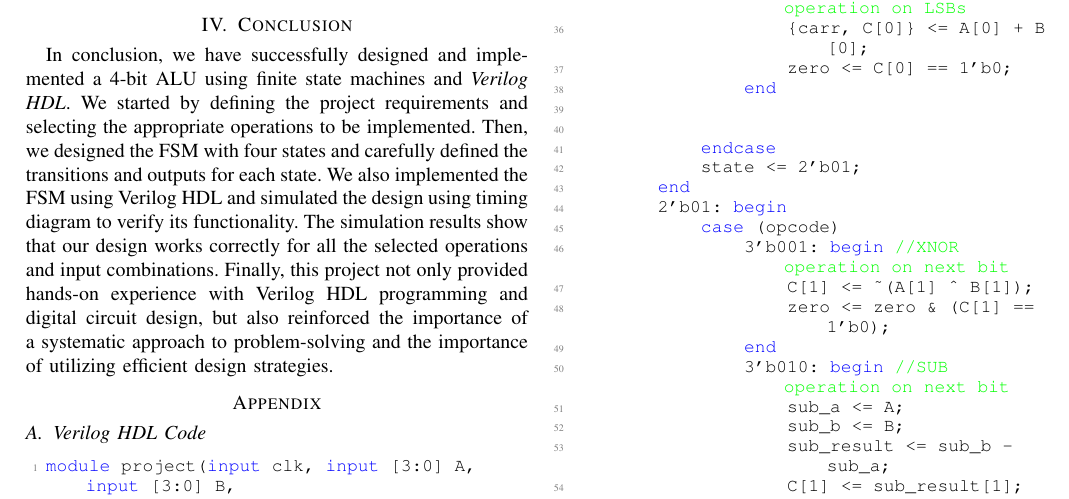
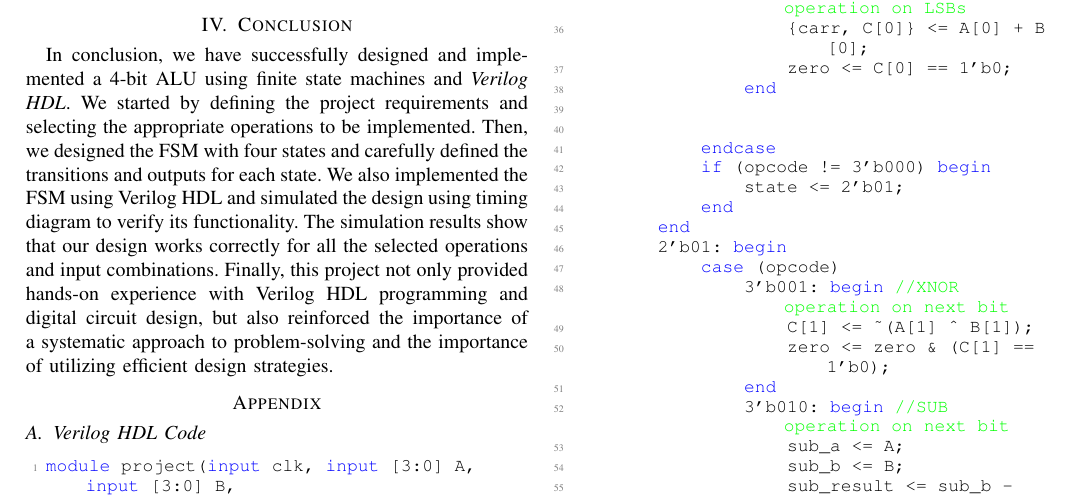
Before and after one commit to Inmoresentum/LaTeXProjectReportCSE460, a LaTeX paper (src/main.tex, which reads src/sections/appendix.tex): part of page 3 of 4, cut so that both start at the same text. Compiled offline with pdfLaTeX; a missing font is replaced by an installed copy or a similar font; a LaTeX package or settings file that is missing is left out.

Commit message:
fix: Updated The verilog code to the latest version.
Signed-off-by: denuvo-drm <rafee69029@gmail.com>

```diff
--- a/src/sections/appendix.tex
+++ b/src/sections/appendix.tex
@@ -63,7 +63,9 @@ always @ (posedge clk) begin
 
 
             endcase
+            if (opcode != 3'b000) begin
 				state <= 2'b01;
+			end
         end
         2'b01: begin
             case (opcode)
```
Also changed, not shown: out/main.pdf, src/sections/appendix.tex (3 more changed lines). Lines whose indentation alone changed are shown as unchanged.
